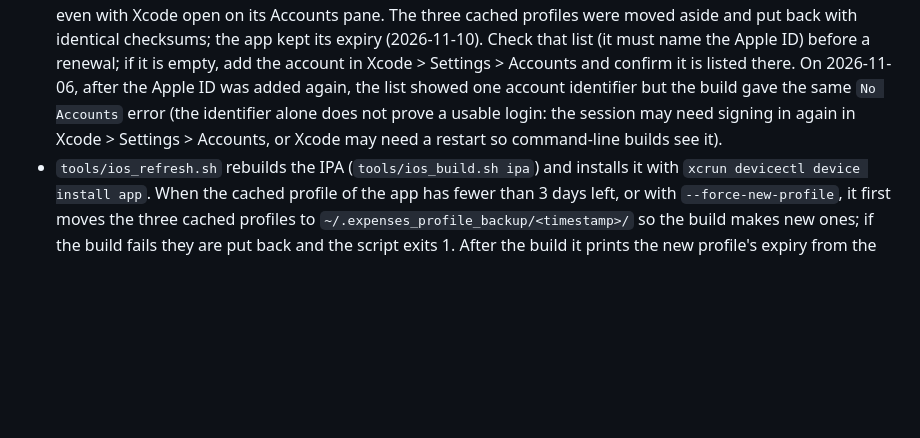
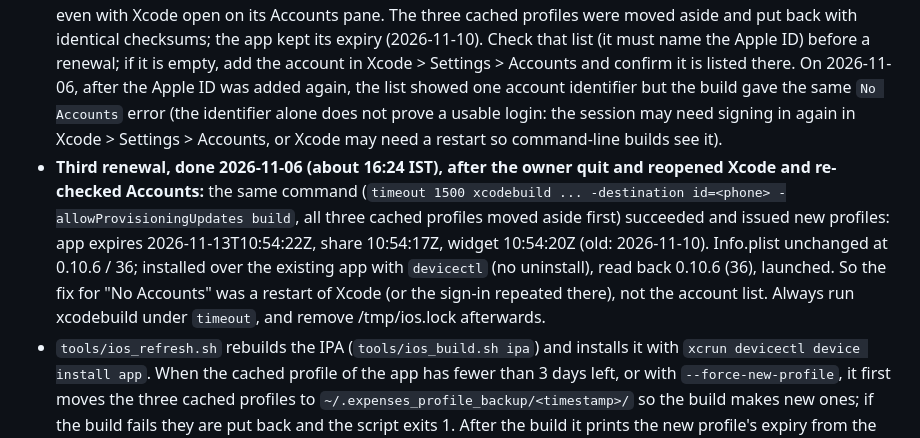
Before and after one commit to chandu-007/expenses-tracker, a Markdown page: docs/IOS.md, the part around the change. Drawn GitHub-style; blank space fills up the shorter version.

Commit message:
IOS.md: renewal of 2026-11-06 done, new expiry 2026-11-13

```diff
--- a/docs/IOS.md
+++ b/docs/IOS.md
@@ -78,6 +78,7 @@ The free signature lasts 7 days; then the app stops opening (the data stays, but
 - Two things were needed for that. An Apple ID must be signed in (Xcode > Settings > Accounts); without one the build fails with "No Accounts". And with no cached profile Apple only issues a new one for a registered device ("Your team has no devices from which to generate a provisioning profile" with a generic-device build), so `tools/ios_build.sh ipa` now builds for the paired phone (`-destination id=...`, from `IOS_UDID` or the first iPhone `devicectl` lists).
 - **Second renewal, seen for real on 2026-11-03** (release 0.10.5): the three cached profiles were moved to `~/.expenses_profile_backup/<timestamp>/` and `xcodebuild -project iosApp/Expenses.xcodeproj -scheme Expenses -configuration Release -derivedDataPath /tmp/iosdev -allowProvisioningUpdates` made three new ones (created 2026-11-03 06:17:56 to 06:18:01 UTC, expiring 2026-11-10 06:17:56 to 06:18:01 UTC, read from `embedded.mobileprovision` in the app and both `.appex` folders of the IPA), replacing ones that would have expired 2026-11-05. The build aimed at the phone (`-destination id=...`) was refused at once ("Unable to find a destination matching the provided destination specifier") because the phone was `unavailable` in `devicectl`; the same build for `-destination 'generic/platform=iOS'` succeeded and issued the profiles. So a generic build can renew the profiles; probably because the team already has the phone registered (inference: the "no devices" refusal above is for a team with none). The install over the phone's app (`devicectl device install app`) and launch worked once the phone was reachable and unlocked; the version read back was 0.10.5 (35).
 - **A renewal that failed, 2026-11-04 and again 2026-11-06:** `xcodebuild -allowProvisioningUpdates` stopped with `error: No Accounts: Add a new account in Accounts settings.` and `No profiles for 'app.expenses.tracker.ios[.widget|.share]' were found`. The Apple ID had been signed out of Xcode: `defaults read com.apple.dt.Xcode DVTDeveloperAccountManagerAppleIDLists` showed an empty `IDE.Identifiers.Prod` list even with Xcode open on its Accounts pane. The three cached profiles were moved aside and put back with identical checksums; the app kept its expiry (2026-11-10). Check that list (it must name the Apple ID) before a renewal; if it is empty, add the account in Xcode > Settings > Accounts and confirm it is listed there. On 2026-11-06, after the Apple ID was added again, the list showed one account identifier but the build gave the same `No Accounts` error (the identifier alone does not prove a usable login: the session may need signing in again in Xcode > Settings > Accounts, or Xcode may need a restart so command-line builds see it).
+- **Third renewal, done 2026-11-06 (about 16:24 IST), after the owner quit and reopened Xcode and re-checked Accounts:** the same command (`timeout 1500 xcodebuild ... -destination id=<phone> -allowProvisioningUpdates build`, all three cached profiles moved aside first) succeeded and issued new profiles: app expires 2026-11-13T10:54:22Z, share 10:54:17Z, widget 10:54:20Z (old: 2026-11-10). Info.plist unchanged at 0.10.6 / 36; installed over the existing app with `devicectl` (no uninstall), read back 0.10.6 (36), launched. So the fix for "No Accounts" was a restart of Xcode (or the sign-in repeated there), not the account list. Always run xcodebuild under `timeout`, and remove /tmp/ios.lock afterwards.
 - `tools/ios_refresh.sh` rebuilds the IPA (`tools/ios_build.sh ipa`) and installs it with `xcrun devicectl device install app`. When the cached profile of the app has fewer than 3 days left, or with `--force-new-profile`, it first moves the three cached profiles to `~/.expenses_profile_backup/<timestamp>/` so the build makes new ones; if the build fails they are put back and the script exits 1. After the build it prints the new profile's expiry from the IPA. `--install-only` skips the build and installs the IPA already on the Desktop; `--if-expires-within <days>` does nothing while that many days or more are left, reading the real expiry from the profile in the Desktop IPA (the last one built; it is the one installed unless you built without installing) and falling back to the install-time stamp `~/.expenses_ios_installed_at` (7 days assumed) when that cannot be read. If the phone is `unavailable` it says so and exits 1 without building.
 - It needs the Mac awake and logged in, the Apple Development certificate in the keychain, and the phone unlocked and reachable: by cable, or over WiFi after pairing once in Xcode > Window > Devices and Simulators ("Connect via network"), on the same network.
 - The phone is the one in `IOS_UDID`, or else the first physical iPhone that `xcrun devicectl list devices` lists (the id is not written in the script because the repository is public). The detection was run against the real `devicectl` output on 2026-10-27, with the phone listed as `unavailable`, so the script stopped as designed; an install through the script itself has not been done (the install on 2026-10-28 was done by hand with the same `devicectl` command).
```
